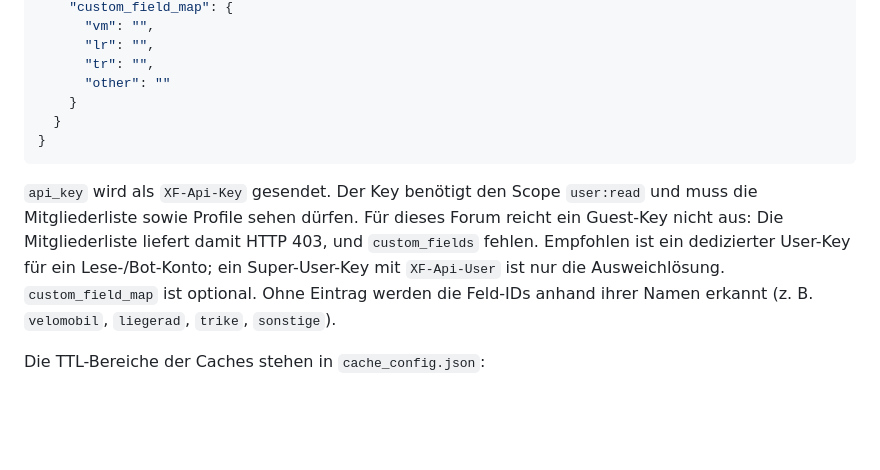
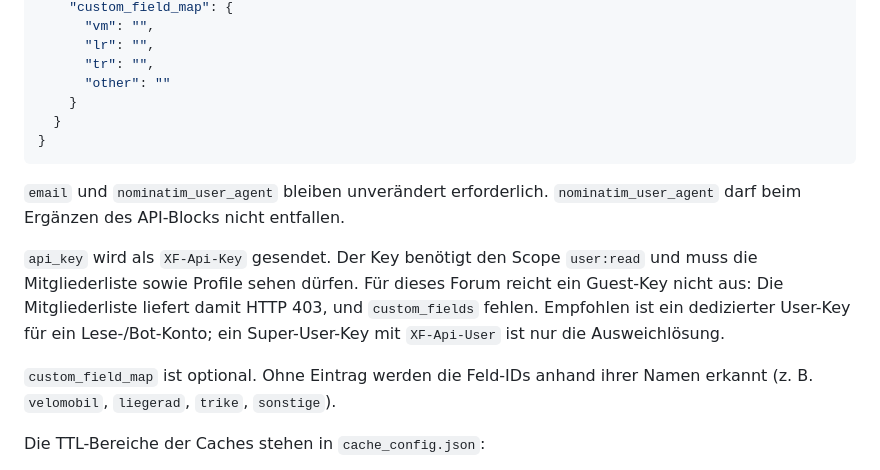
Before and after one commit to juefried/vmkarte, a Markdown page: README.md, the part around the change. Rendered like a GitHub page; blank space fills up the shorter version.

Commit message:
Docker-Doku: Nominatim-User-Agent im Config-Hinweis behalten

````diff
--- a/README.md
+++ b/README.md
@@ -39,11 +39,14 @@ Für Docker wird `config/config.json` verwendet (Vorlage: `config/config.json.sa
 }
 ```
 
+`email` und `nominatim_user_agent` bleiben unverändert erforderlich. `nominatim_user_agent` darf beim Ergänzen des API-Blocks nicht entfallen.
+
 `api_key` wird als `XF-Api-Key` gesendet. Der Key benötigt den Scope `user:read` und
 muss die Mitgliederliste sowie Profile sehen dürfen. Für dieses Forum reicht ein
 Guest-Key nicht aus: Die Mitgliederliste liefert damit HTTP 403, und `custom_fields`
 fehlen. Empfohlen ist ein dedizierter User-Key für ein Lese-/Bot-Konto; ein
 Super-User-Key mit `XF-Api-User` ist nur die Ausweichlösung.
+
 `custom_field_map` ist optional. Ohne Eintrag werden die Feld-IDs anhand ihrer
 Namen erkannt (z. B. `velomobil`, `liegerad`, `trike`, `sonstige`).
 
````
Also changed, not shown: docs/upgrade-docker.md (+1 -1 lines).
